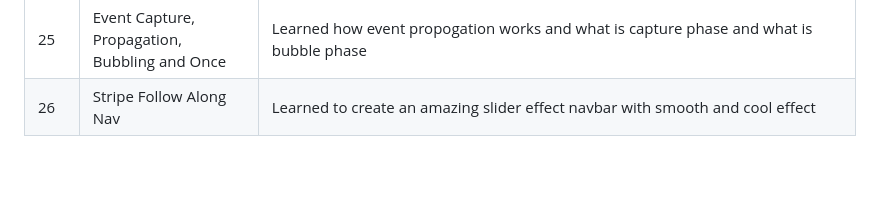
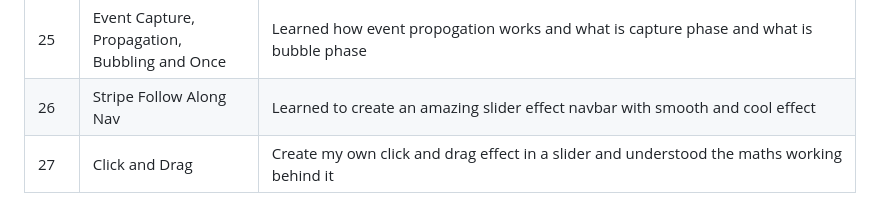
Before and after one commit to Ug0510/js30-projects-challenge, a Markdown page: README.md, the part around the change. Drawn GitHub-style; blank space fills up the shorter version.

Commit message:
Added the log for 27th project in the README.md file

```diff
--- a/README.md
+++ b/README.md
@@ -62,3 +62,4 @@ Real growth happens through **building**. By committing to this challenge, I’m
 | 24  | Sticky Nav | Create some amazing smooth sticky nav effect utilizing some js and showing some good features  |
 | 25  | Event Capture, Propagation, Bubbling and Once | Learned how event propogation works and what is capture phase and what is bubble phase  |
 | 26  | Stripe Follow Along Nav | Learned to create an amazing slider effect navbar with smooth and cool effect  |
+| 27  | Click and Drag | Create my own click and drag effect in a slider and understood the maths working behind it  |
```
